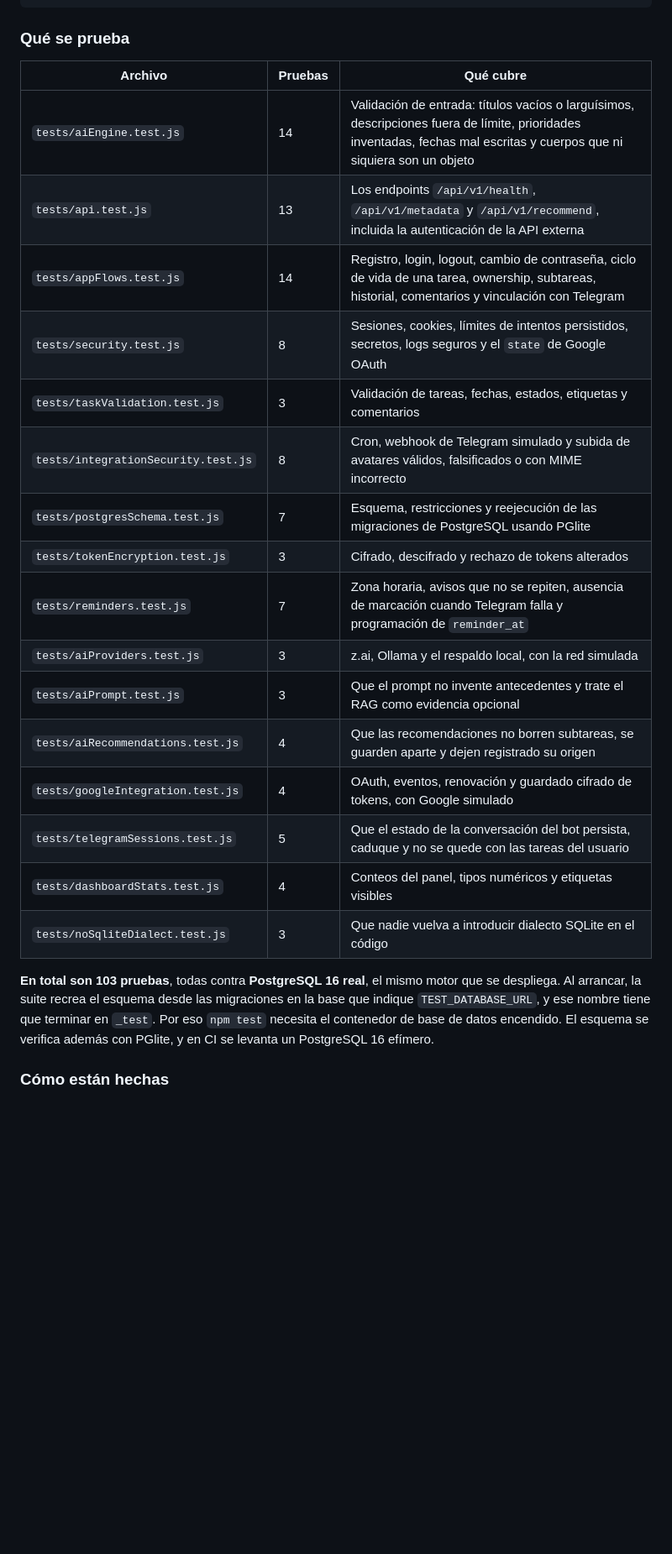
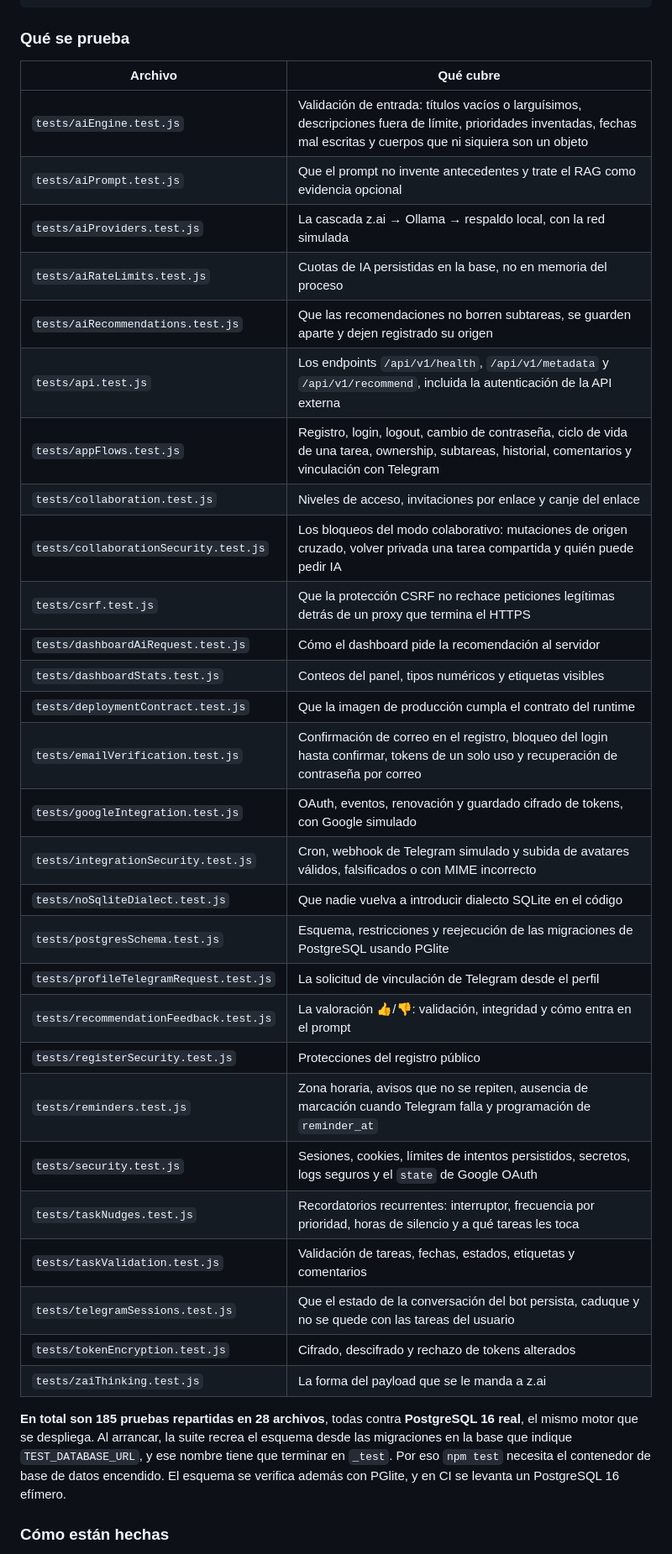
Before and after one commit to Saul1hdz/NovaTareas, a Markdown page: README.md, the part around one of its changes. Shown at 84% size. Rendered like a GitHub page; blank space fills up the shorter version.

Commit message:
Readme actualizado

```diff
--- a/README.md
+++ b/README.md
@@ -302,31 +304,43 @@ npm run lint          # revisar tipos y sintaxis del proyecto
 
 ### Qué se prueba
 
-| Archivo | Pruebas | Qué cubre |
-|---|---|---|
-| `tests/aiEngine.test.js` | 14 | Validación de entrada: títulos vacíos o larguísimos, descripciones fuera de límite, prioridades inventadas, fechas mal escritas y cuerpos que ni siquiera son un objeto |
-| `tests/api.test.js` | 13 | Los endpoints `/api/v1/health`, `/api/v1/metadata` y `/api/v1/recommend`, incluida la autenticación de la API externa |
-| `tests/appFlows.test.js` | 14 | Registro, login, logout, cambio de contraseña, ciclo de vida de una tarea, ownership, subtareas, historial, comentarios y vinculación con Telegram |
-| `tests/security.test.js` | 8 | Sesiones, cookies, límites de intentos persistidos, secretos, logs seguros y el `state` de Google OAuth |
-| `tests/taskValidation.test.js` | 3 | Validación de tareas, fechas, estados, etiquetas y comentarios |
-| `tests/integrationSecurity.test.js` | 8 | Cron, webhook de Telegram simulado y subida de avatares válidos, falsificados o con MIME incorrecto |
-| `tests/postgresSchema.test.js` | 7 | Esquema, restricciones y reejecución de las migraciones de PostgreSQL usando PGlite |
-| `tests/tokenEncryption.test.js` | 3 | Cifrado, descifrado y rechazo de tokens alterados |
-| `tests/reminders.test.js` | 7 | Zona horaria, avisos que no se repiten, ausencia de marcación cuando Telegram falla y programación de `reminder_at` |
-| `tests/aiProviders.test.js` | 3 | z.ai, Ollama y el respaldo local, con la red simulada |
-| `tests/aiPrompt.test.js` | 3 | Que el prompt no invente antecedentes y trate el RAG como evidencia opcional |
-| `tests/aiRecommendations.test.js` | 4 | Que las recomendaciones no borren subtareas, se guarden aparte y dejen registrado su origen |
-| `tests/googleIntegration.test.js` | 4 | OAuth, eventos, renovación y guardado cifrado de tokens, con Google simulado |
-| `tests/telegramSessions.test.js` | 5 | Que el estado de la conversación del bot persista, caduque y no se quede con las tareas del usuario |
-| `tests/dashboardStats.test.js` | 4 | Conteos del panel, tipos numéricos y etiquetas visibles |
-| `tests/noSqliteDialect.test.js` | 3 | Que nadie vuelva a introducir dialecto SQLite en el código |
+| Archivo | Qué cubre |
+|---|---|
+| `tests/aiEngine.test.js` | Validación de entrada: títulos vacíos o larguísimos, descripciones fuera de límite, prioridades inventadas, fechas mal escritas y cuerpos que ni siquiera son un objeto |
+| `tests/aiPrompt.test.js` | Que el prompt no invente antecedentes y trate el RAG como evidencia opcional |
+| `tests/aiProviders.test.js` | La cascada z.ai → Ollama → respaldo local, con la red simulada |
+| `tests/aiRateLimits.test.js` | Cuotas de IA persistidas en la base, no en memoria del proceso |
+| `tests/aiRecommendations.test.js` | Que las recomendaciones no borren subtareas, se guarden aparte y dejen registrado su origen |
+| `tests/api.test.js` | Los endpoints `/api/v1/health`, `/api/v1/metadata` y `/api/v1/recommend`, incluida la autenticación de la API externa |
+| `tests/appFlows.test.js` | Registro, login, logout, cambio de contraseña, ciclo de vida de una tarea, ownership, subtareas, historial, comentarios y vinculación con Telegram |
+| `tests/collaboration.test.js` | Niveles de acceso, invitaciones por enlace y canje del enlace |
+| `tests/collaborationSecurity.test.js` | Los bloqueos del modo colaborativo: mutaciones de origen cruzado, volver privada una tarea compartida y quién puede pedir IA |
+| `tests/csrf.test.js` | Que la protección CSRF no rechace peticiones legítimas detrás de un proxy que termina el HTTPS |
+| `tests/dashboardAiRequest.test.js` | Cómo el dashboard pide la recomendación al servidor |
+| `tests/dashboardStats.test.js` | Conteos del panel, tipos numéricos y etiquetas visibles |
+| `tests/deploymentContract.test.js` | Que la imagen de producción cumpla el contrato del runtime |
+| `tests/emailVerification.test.js` | Confirmación de correo en el registro, bloqueo del login hasta confirmar, tokens de un solo uso y recuperación de contraseña por correo |
+| `tests/googleIntegration.test.js` | OAuth, eventos, renovación y guardado cifrado de tokens, con Google simulado |
+| `tests/integrationSecurity.test.js` | Cron, webhook de Telegram simulado y subida de avatares válidos, falsificados o con MIME incorrecto |
+| `tests/noSqliteDialect.test.js` | Que nadie vuelva a introducir dialecto SQLite en el código |
+| `tests/postgresSchema.test.js` | Esquema, restricciones y reejecución de las migraciones de PostgreSQL usando PGlite |
+| `tests/profileTelegramRequest.test.js` | La solicitud de vinculación de Telegram desde el perfil |
+| `tests/recommendationFeedback.test.js` | La valoración 👍/👎: validación, integridad y cómo entra en el prompt |
+| `tests/registerSecurity.test.js` | Protecciones del registro público |
+| `tests/reminders.test.js` | Zona horaria, avisos que no se repiten, ausencia de marcación cuando Telegram falla y programación de `reminder_at` |
+| `tests/security.test.js` | Sesiones, cookies, límites de intentos persistidos, secretos, logs seguros y el `state` de Google OAuth |
+| `tests/taskNudges.test.js` | Recordatorios recurrentes: interruptor, frecuencia por prioridad, horas de silencio y a qué tareas les toca |
+| `tests/taskValidation.test.js` | Validación de tareas, fechas, estados, etiquetas y comentarios |
+| `tests/telegramSessions.test.js` | Que el estado de la conversación del bot persista, caduque y no se quede con las tareas del usuario |
+| `tests/tokenEncryption.test.js` | Cifrado, descifrado y rechazo de tokens alterados |
+| `tests/zaiThinking.test.js` | La forma del payload que se le manda a z.ai |
 
-**En total son 103 pruebas**, todas contra **PostgreSQL 16 real**, el mismo motor
-que se despliega. Al arrancar, la suite recrea el esquema desde las migraciones
-en la base que indique `TEST_DATABASE_URL`, y ese nombre tiene que terminar en
-`_test`. Por eso `npm test` necesita el contenedor de base de datos encendido. El
-esquema se verifica además con PGlite, y en CI se levanta un PostgreSQL 16
-efímero.
+**En total son 185 pruebas repartidas en 28 archivos**, todas contra
+**PostgreSQL 16 real**, el mismo motor que se despliega. Al arrancar, la suite
+recrea el esquema desde las migraciones en la base que indique
+`TEST_DATABASE_URL`, y ese nombre tiene que terminar en `_test`. Por eso
+`npm test` necesita el contenedor de base de datos encendido. El esquema se
+verifica además con PGlite, y en CI se levanta un PostgreSQL 16 efímero.
 
 ### Cómo están hechas
 
```
Also changed, not shown: other parts of README.md (+58 -20 lines).
